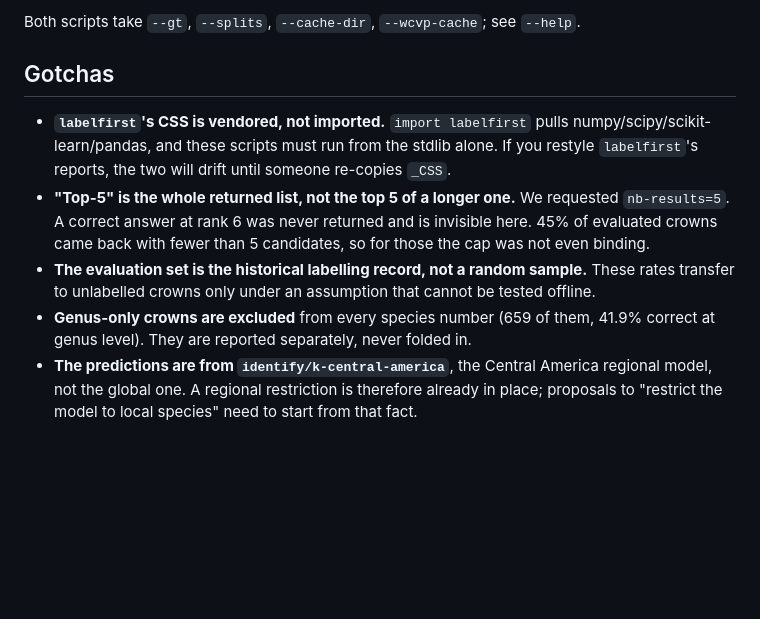
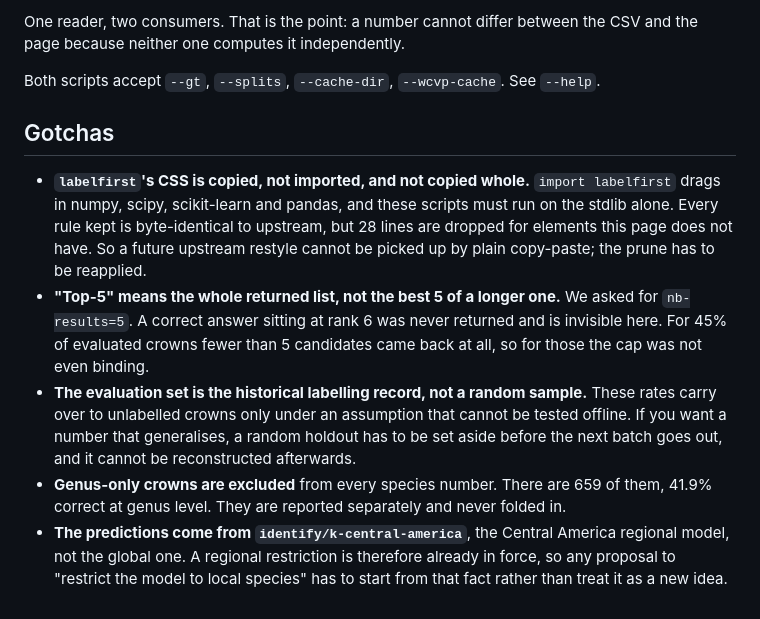
Before and after one commit to traitlab/bci-dashboard, a Markdown page: scripts/16_dashboard/README.md, the part around one of its changes. GitHub-like rendering; blank space fills up the shorter version.

```diff
--- a/scripts/16_dashboard/README.md
+++ b/scripts/16_dashboard/README.md
@@ -119,19 +138,25 @@ so it works from a `file://` URL, in an email attachment, and offline in the fie
 
-Both scripts take `--gt`, `--splits`, `--cache-dir`, `--wcvp-cache`; see `--help`.
+One reader, two consumers. That is the point: a number cannot differ between the CSV and the page
+because neither one computes it independently.
+
+Both scripts accept `--gt`, `--splits`, `--cache-dir`, `--wcvp-cache`. See `--help`.
 
 ## Gotchas
 
-- **`labelfirst`'s CSS is vendored, not imported.** `import labelfirst` pulls
-  numpy/scipy/scikit-learn/pandas, and these scripts must run from the stdlib alone. If you
-  restyle `labelfirst`'s reports, the two will drift until someone re-copies `_CSS`.
-- **"Top-5" is the whole returned list, not the top 5 of a longer one.** We requested
-  `nb-results=5`. A correct answer at rank 6 was never returned and is invisible here. 45% of
-  evaluated crowns came back with fewer than 5 candidates, so for those the cap was not even
+- **`labelfirst`'s CSS is copied, not imported, and not copied whole.** `import labelfirst` drags in
+  numpy, scipy, scikit-learn and pandas, and these scripts must run on the stdlib alone. Every rule
+  kept is byte-identical to upstream, but 28 lines are dropped for elements this page does not have.
+  So a future upstream restyle cannot be picked up by plain copy-paste; the prune has to be reapplied.
+- **"Top-5" means the whole returned list, not the best 5 of a longer one.** We asked for
+  `nb-results=5`. A correct answer sitting at rank 6 was never returned and is invisible here. For 45%
+  of evaluated crowns fewer than 5 candidates came back at all, so for those the cap was not even
   binding.
-- **The evaluation set is the historical labelling record, not a random sample.** These rates
-  transfer to unlabelled crowns only under an assumption that cannot be tested offline.
-- **Genus-only crowns are excluded** from every species number (659 of them, 41.9% correct at
-  genus level). They are reported separately, never folded in.
-- **The predictions are from `identify/k-central-america`**, the Central America regional
-  model, not the global one. A regional restriction is therefore already in place; proposals to
-  "restrict the model to local species" need to start from that fact.
+- **The evaluation set is the historical labelling record, not a random sample.** These rates carry
+  over to unlabelled crowns only under an assumption that cannot be tested offline. If you want a
+  number that generalises, a random holdout has to be set aside before the next batch goes out, and it
+  cannot be reconstructed afterwards.
+- **Genus-only crowns are excluded** from every species number. There are 659 of them, 41.9% correct
+  at genus level. They are reported separately and never folded in.
+- **The predictions come from `identify/k-central-america`**, the Central America regional model, not
+  the global one. A regional restriction is therefore already in force, so any proposal to "restrict
+  the model to local species" has to start from that fact rather than treat it as a new idea.
```
Also changed, not shown: other parts of scripts/16_dashboard/README.md (+87 -68 lines).
